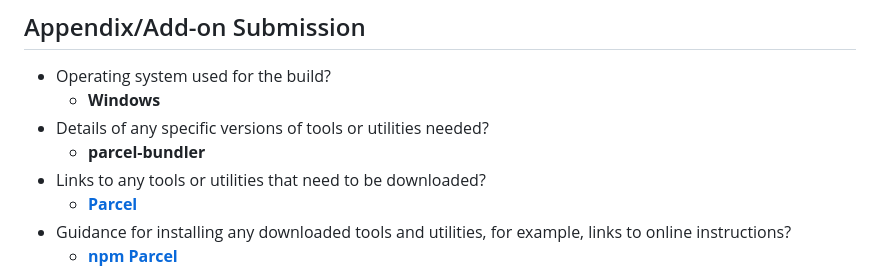
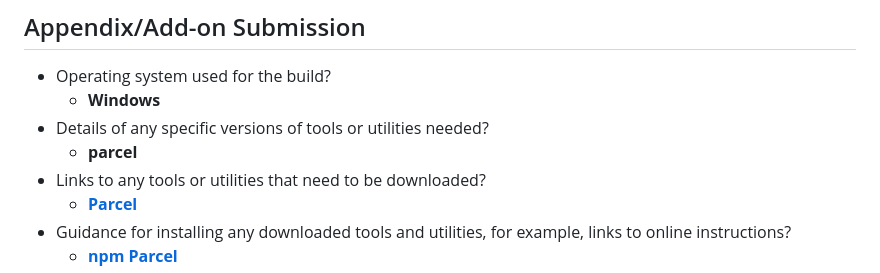
Before and after one commit to apintok/nslogify, a Markdown page: README.md, the part around the change. Rendered like a GitHub page.

Commit message:
removed parcel-bundler

```diff
--- a/README.md
+++ b/README.md
@@ -58,7 +58,7 @@ Parcel is being used to generate an extension bundle. After changing something i
 - Operating system used for the build?
   - **Windows**
 - Details of any specific versions of tools or utilities needed?
-  - **parcel-bundler**
+  - **parcel**
 - Links to any tools or utilities that need to be downloaded?
   - [**Parcel**](https://parceljs.org)
 - Guidance for installing any downloaded tools and utilities, for example, links to online instructions?
```
